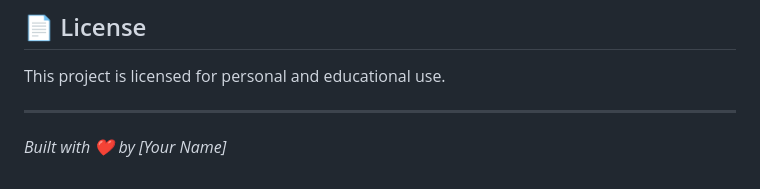
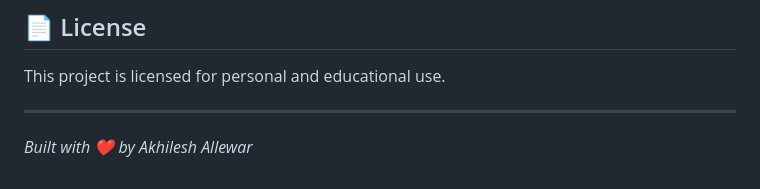
Before and after one commit to akhileshallewar880/AutoTradingApp, a Markdown page: README.md, the part around the change. GitHub-like rendering.

Commit message:
Update author name in README

```diff
--- a/README.md
+++ b/README.md
@@ -113,4 +113,4 @@ AutoTradingApp/
 This project is licensed for personal and educational use.
 
 ---
-*Built with ❤️ by [Your Name]*
+*Built with ❤️ by Akhilesh Allewar*
```
